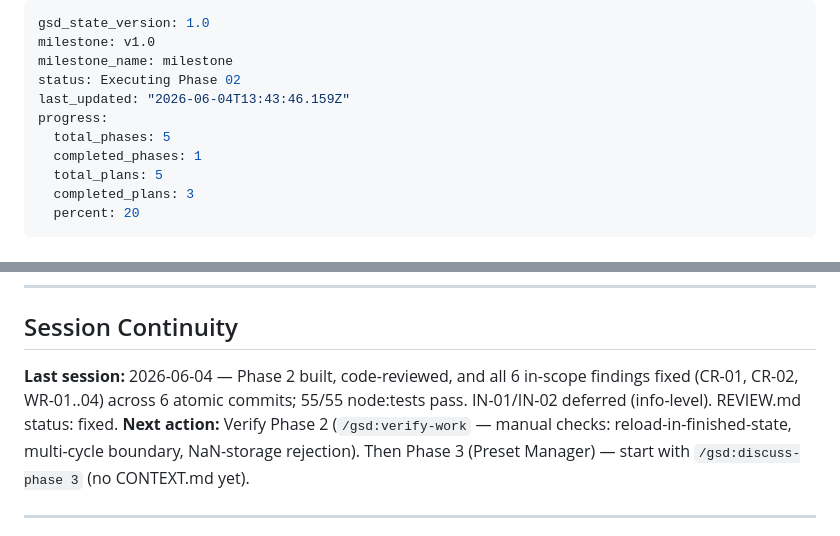
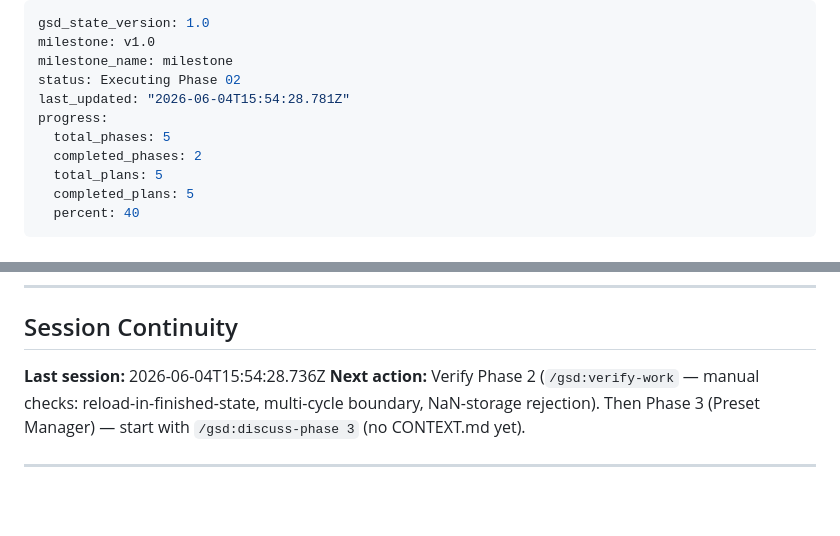
Before and after one commit to kcharkiewicz/kcharkiewicz.github.io, a Markdown page: .planning/STATE.md, 2 parts joined by grey strips. Drawn GitHub-style; blank space fills up the shorter version.

Commit message:
docs(state): record phase 3 context session

```diff
--- a/.planning/STATE.md
+++ b/.planning/STATE.md
@@ -3,13 +3,13 @@ gsd_state_version: 1.0
 milestone: v1.0
 milestone_name: milestone
 status: Executing Phase 02
-last_updated: "2026-06-04T13:43:46.159Z"
+last_updated: "2026-06-04T15:54:28.781Z"
 progress:
   total_phases: 5
-  completed_phases: 1
+  completed_phases: 2
   total_plans: 5
-  completed_plans: 3
-  percent: 20
+  completed_plans: 5
+  percent: 40
 ---
 
 # Project State: kcharkiewicz.github.io — Game Tools Hub
@@ -114,7 +114,7 @@ Phase 5 [          ]   0%  Not started
 
 ## Session Continuity
 
-**Last session:** 2026-06-04 — Phase 2 built, code-reviewed, and all 6 in-scope findings fixed (CR-01, CR-02, WR-01..04) across 6 atomic commits; 55/55 node:tests pass. IN-01/IN-02 deferred (info-level). REVIEW.md status: fixed.
+**Last session:** 2026-06-04T15:54:28.736Z
 **Next action:** Verify Phase 2 (`/gsd:verify-work` — manual checks: reload-in-finished-state, multi-cycle boundary, NaN-storage rejection). Then Phase 3 (Preset Manager) — start with `/gsd:discuss-phase 3` (no CONTEXT.md yet).
 
 ---
```
